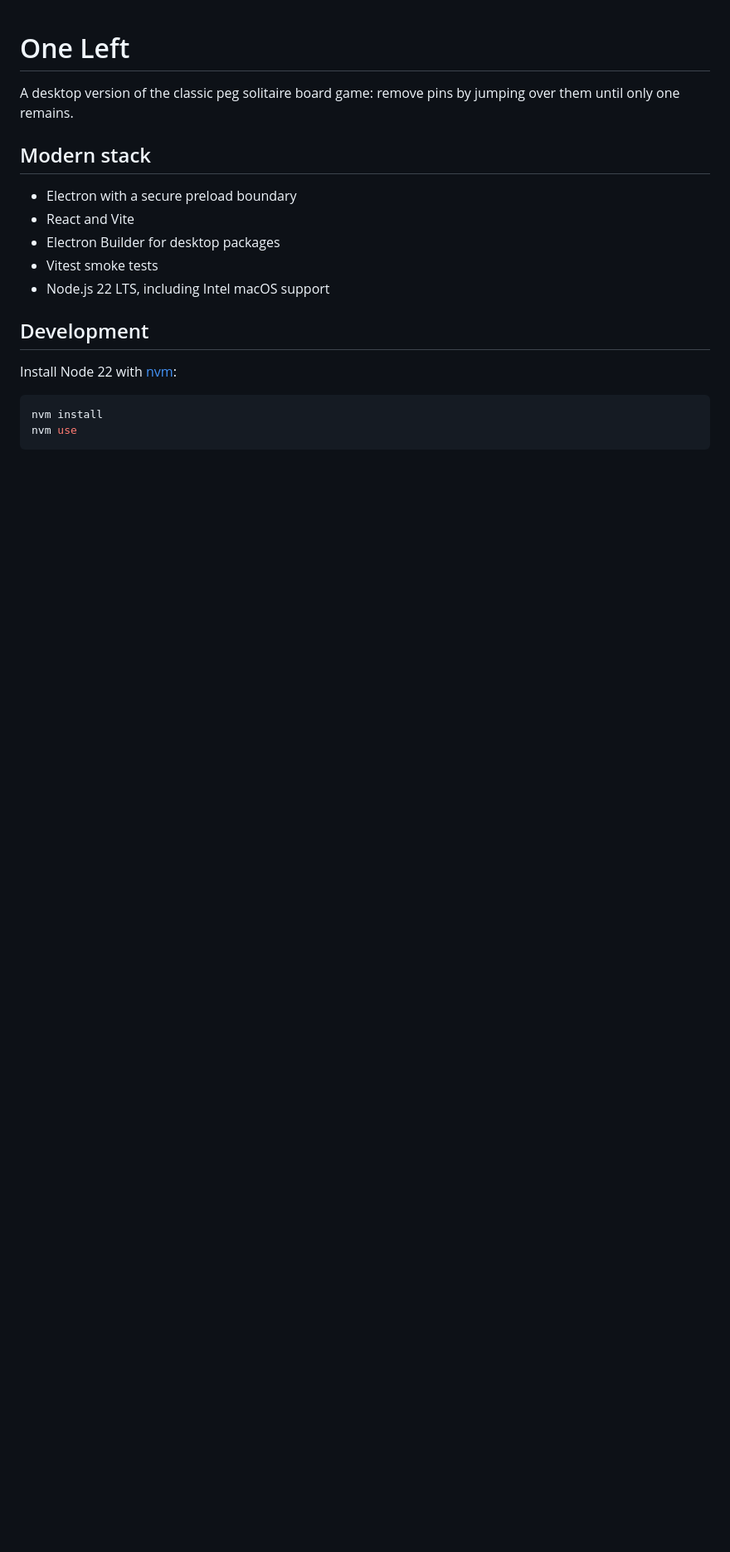
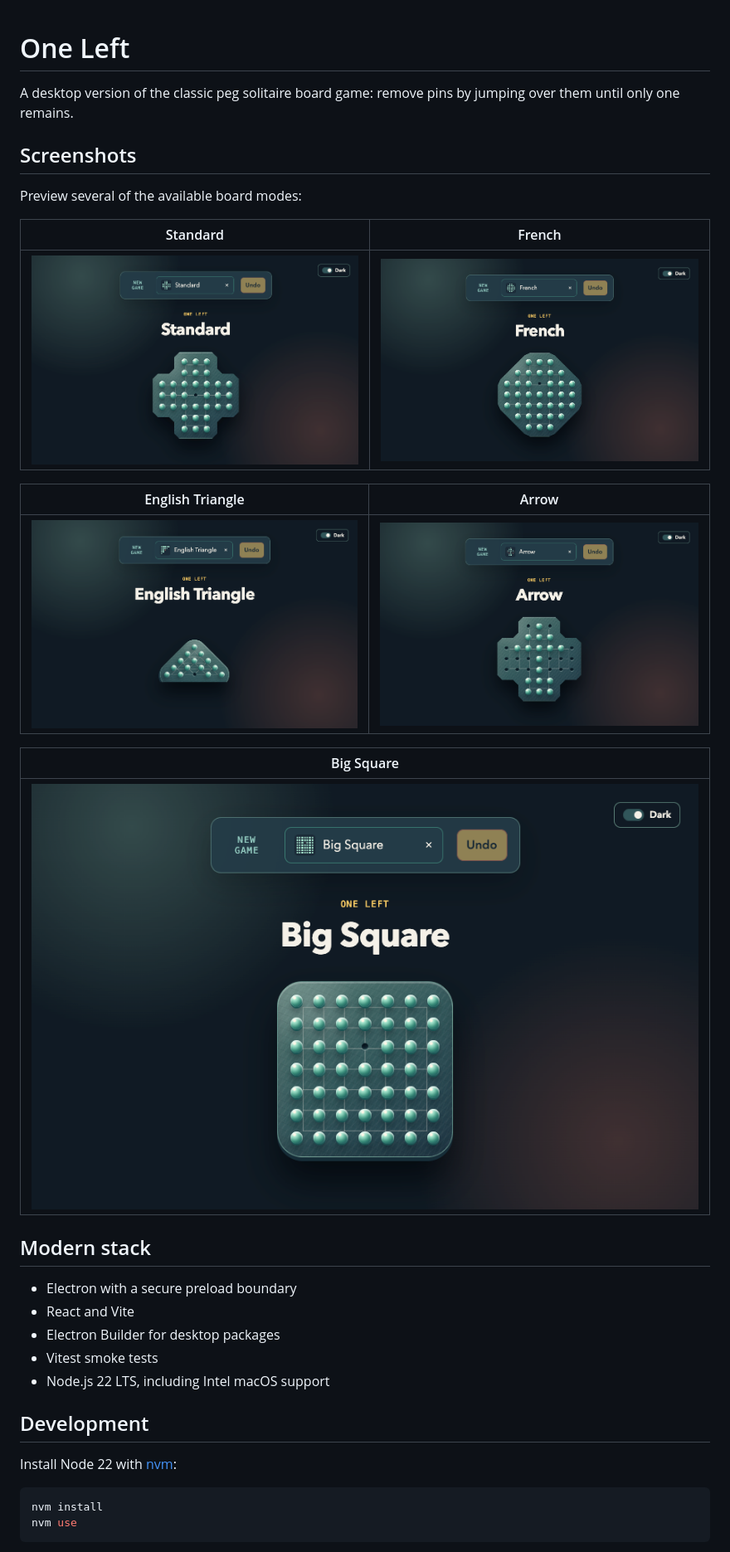
Before and after one commit to drscaon/electron-react-one-left-game, a Markdown page: README.md, the part around the change. Shown: that part at 83% size. GitHub-like rendering; pictures changed too: resources/one_left_screenshot.png, resources/one_left_screenshot_2.png, resources/one_left_screenshot_3.png; blank space fills up the shorter version.

```diff
--- a/README.md
+++ b/README.md
@@ -1,6 +1,22 @@
 # One Left
 
 A desktop version of the classic peg solitaire board game: remove pins by jumping over them until only one remains.
+
+## Screenshots
+
+Preview several of the available board modes:
+
+| Standard | French |
+| --- | --- |
+| ![Standard board](resources/one_left_screenshot.png) | ![French board](resources/one_left_screenshot_3.png) |
+
+| English Triangle | Arrow |
+| --- | --- |
+| ![English Triangle board](resources/one_left_screenshot_2.png) | ![Arrow board](resources/one_left_screenshot_4.png) |
+
+| Big Square |
+| --- |
+| ![Big Square board](resources/one_left_screenshot_5.png) |
 
 ## Modern stack
 
```
Also changed, not shown: 2 other files.
